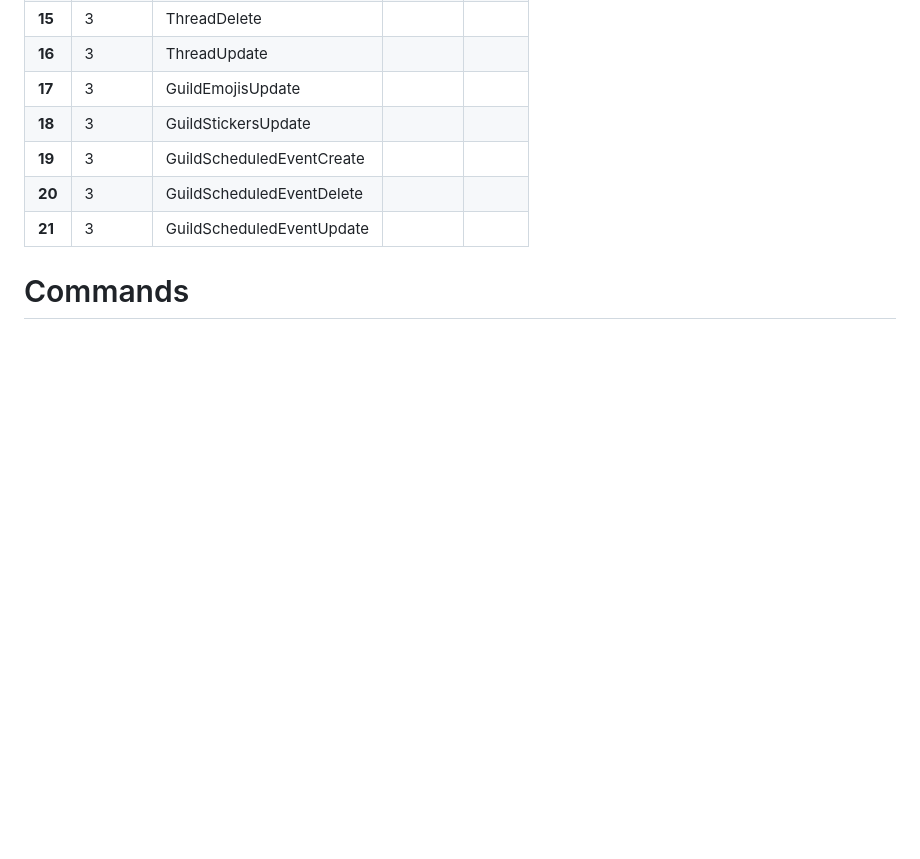
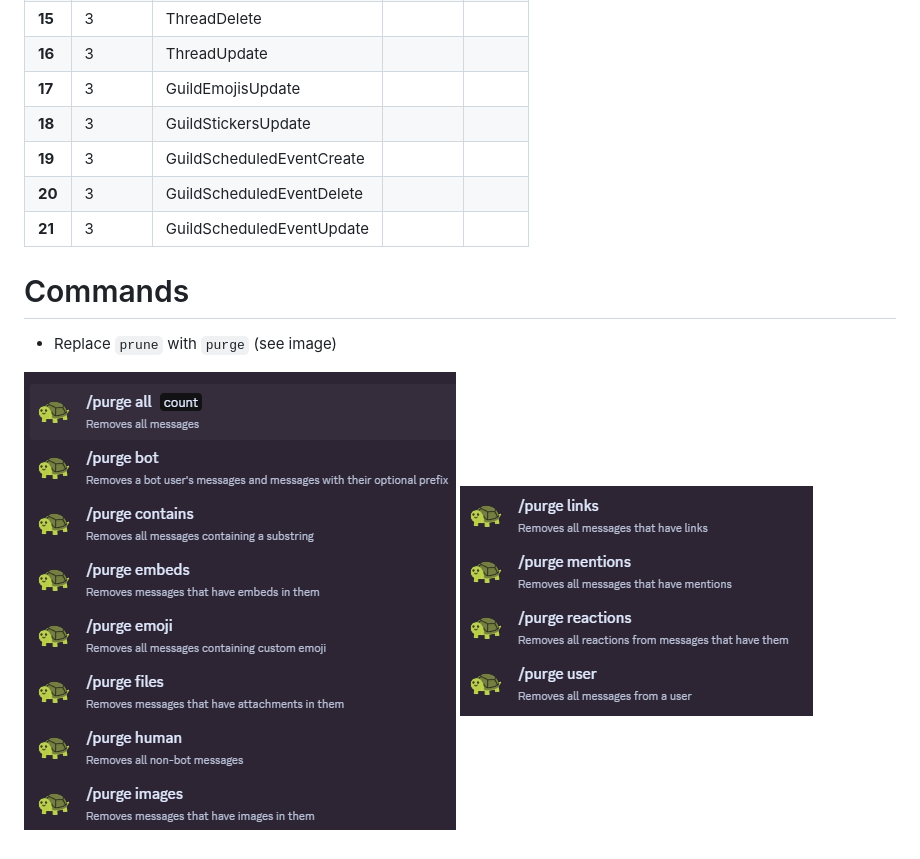
Before and after one commit to CarbonNetwork-MC/discord-bot, a Markdown page: todo.md, the part around the change. GitHub-like rendering; pictures changed too: docs/images/purge_1.png (added), docs/images/purge_2.png (added); blank space fills up the shorter version.

Commit message:
chore: added something to todo.md

```diff
--- a/todo.md
+++ b/todo.md
@@ -28,3 +28,7 @@
 | **21** | 3 | GuildScheduledEventUpdate |  |  |
 
 # Commands
+- Replace `prune` with `purge` (see image)
+
+![Purge Preview](/docs/images/purge_1.png)
+![Purge Preview](/docs/images/purge_2.png)
```
Also changed, not shown: readme.md (added, +1 -0 lines).
